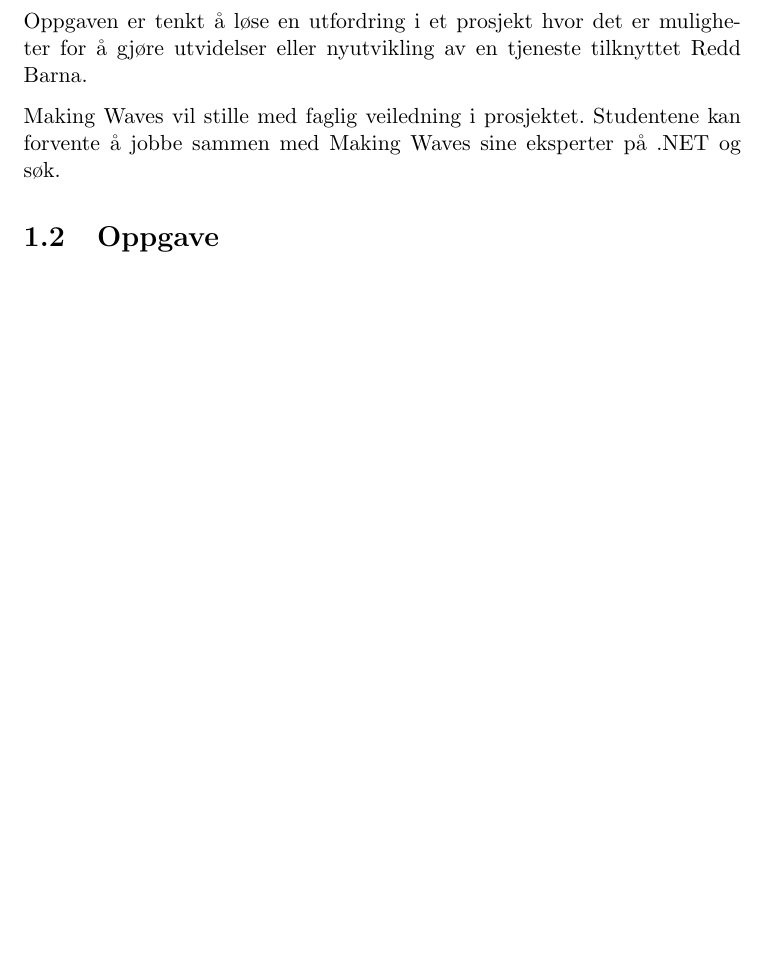
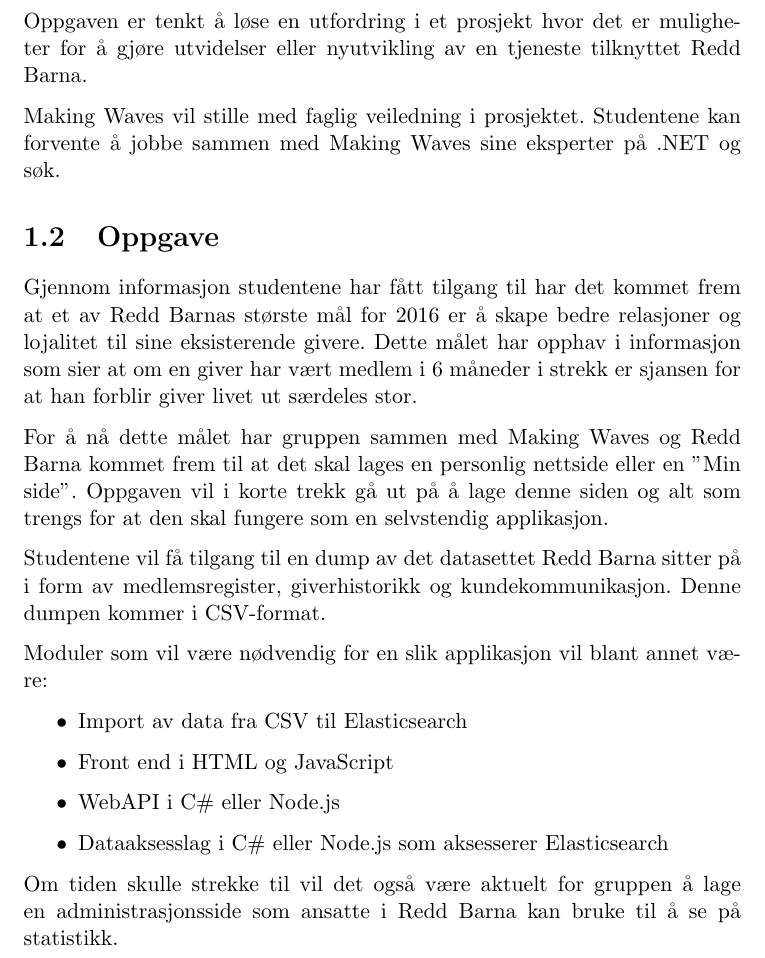
Before and after one commit to CervecerosCodigo/Bachelor_Forprosjekrapport, a LaTeX document (Gruppe19_Forprosjekrapport.tex, which reads chapters/presentasjon.tex): part of page 5 of 13, cut so that both start at the same text, the shorter picture padded with empty space. Compiled offline with pdfLaTeX.

Commit message:
Kapittel 1 ferdig.

```diff
--- a/chapters/presentasjon.tex
+++ b/chapters/presentasjon.tex
@@ -41,4 +41,18 @@
 Making Waves vil stille med faglig veiledning i prosjektet. Studentene kan forvente å jobbe sammen med Making Waves sine eksperter på .NET og søk.
 
 \section{Oppgave}
--
+Gjennom informasjon studentene har fått tilgang til har det kommet frem at et av Redd Barnas største mål for 2016 er å skape bedre relasjoner og lojalitet til sine eksisterende givere. Dette målet har opphav i informasjon som sier at om en giver har vært medlem i 6 måneder i strekk er sjansen for at han forblir giver livet ut særdeles stor.
+
+For å nå dette målet har gruppen sammen med Making Waves og Redd Barna kommet frem til at det skal lages en personlig nettside eller en "Min side". Oppgaven vil i korte trekk gå ut på å lage denne siden og alt som trengs for at den skal fungere som en selvstendig applikasjon.
+
+Studentene vil få tilgang til en dump av det datasettet Redd Barna sitter på i form av medlemsregister, giverhistorikk og kundekommunikasjon. Denne dumpen kommer i CSV-format.
+
+Moduler som vil være nødvendig for en slik applikasjon vil blant annet være:
+\begin{itemize}
+\item Import av data fra CSV til Elasticsearch
+\item Front end i HTML og JavaScript
+\item WebAPI i C\# eller Node.js
+\item Dataaksesslag i C\# eller Node.js som aksesserer Elasticsearch
+\end{itemize}
+
+Om tiden skulle strekke til vil det også være aktuelt for gruppen å lage en administrasjonsside som ansatte i Redd Barna kan bruke til å se på statistikk.
```
